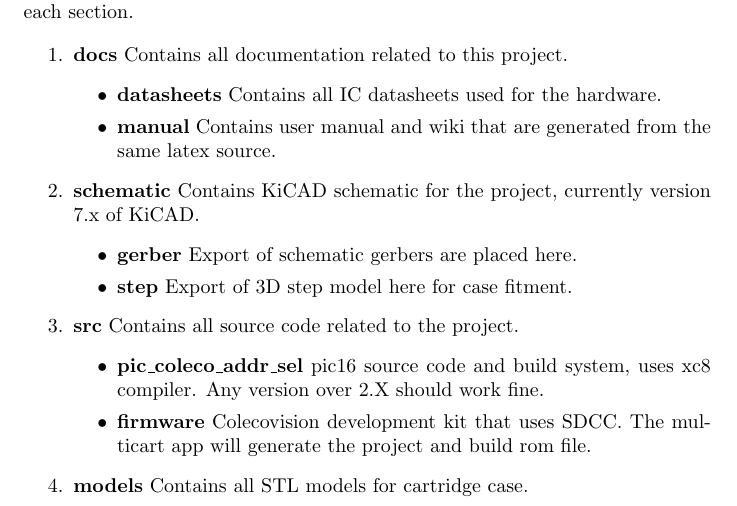
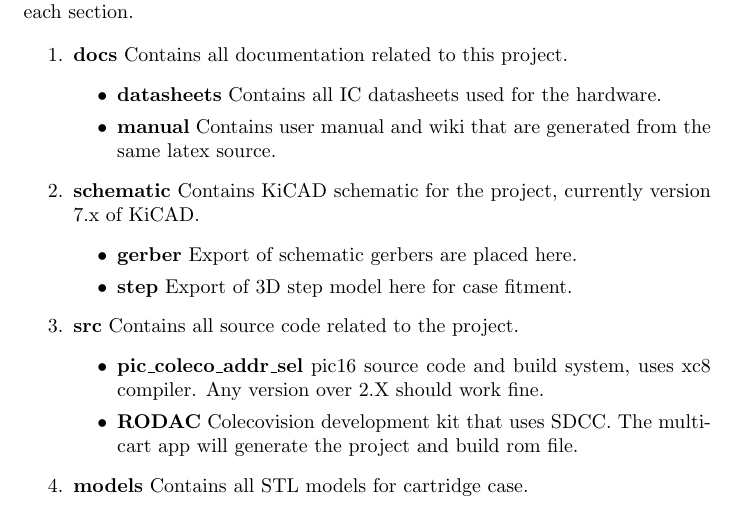
Before and after one commit to sparkletron/colecovision_multicart, a LaTeX document (docs/manual/src/colecovision_multicart.tex): part of page 6 of 10, cut so that both start at the same text. Compiled offline with pdfLaTeX.

Commit message:
fix makefile phony, regen with fixed rodec name

```diff
--- a/docs/manual/src/colecovision_multicart.tex
+++ b/docs/manual/src/colecovision_multicart.tex
@@ -204,7 +204,7 @@
     \item \textbf{src} Contains all source code related to the project.
       \begin{itemize}
         \item \textbf{pic\_coleco\_addr\_sel} pic16 source code and build system, uses xc8 compiler. Any version over 2.X should work fine.
-        \item \textbf{firmware} Colecovision development kit that uses SDCC. The multicart app will generate the project and build rom file.
+        \item \textbf{RODAC} Colecovision development kit that uses SDCC. The multicart app will generate the project and build rom file.
       \end{itemize}
     \item \textbf{models} Contains all STL models for cartridge case.
   \end{enumerate}
```
Also changed, not shown: docs/manual/colecovision_multicart.pdf, docs/manual/makefile, docs/manual/src/colecovision_multicart.tex (3 more changed lines). Lines whose indentation alone changed are shown as unchanged.
